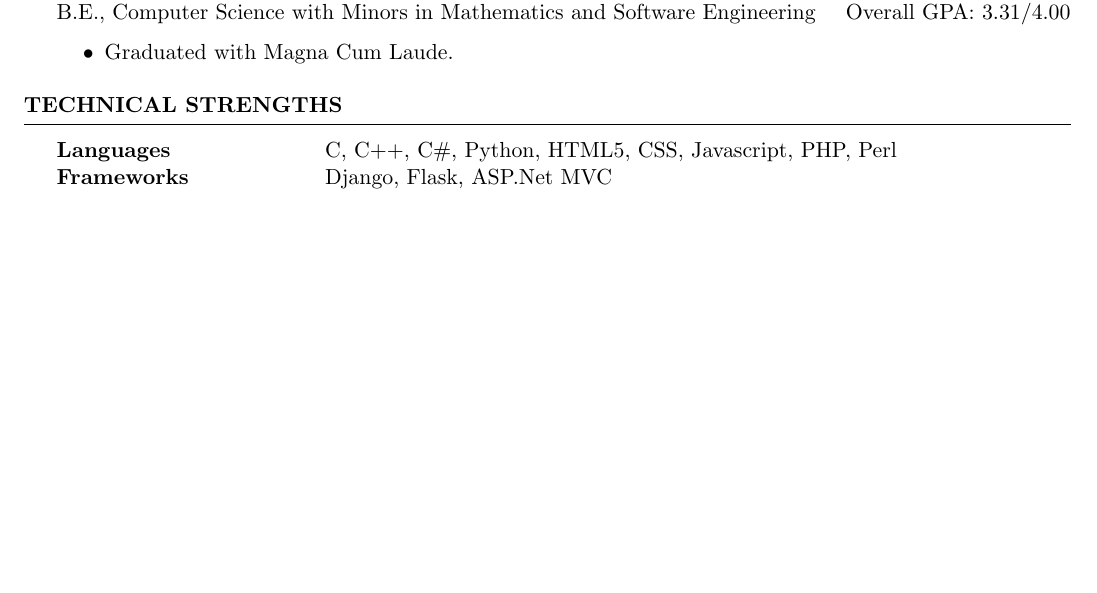
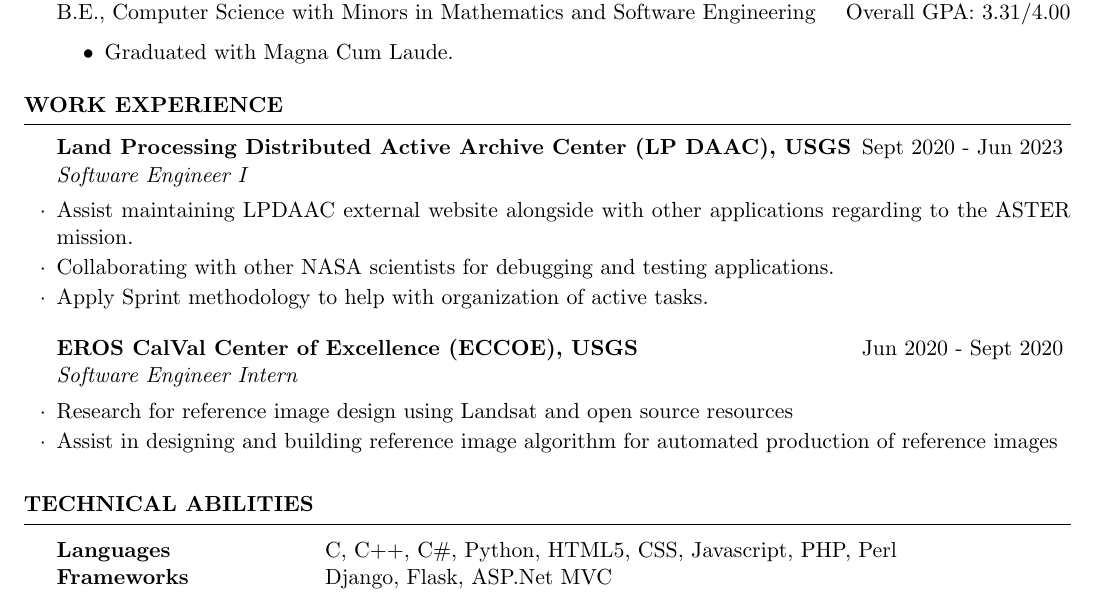
Before and after one commit to PaiktraNom/Nom-Resume, a LaTeX CV (nomResume.tex): part of the page, cut so that both start at the same text, the shorter picture padded with empty space. Compiled offline with pdfLaTeX.

Commit message:
Added Work Experience

```diff
--- a/nomResume.tex
+++ b/nomResume.tex
@@ -20,7 +20,20 @@
     \end{itemize}
 \end{rSection}
 
-\begin{rSection}{Technical Strengths}
+\begin{rSection}{Work Experience}
+\begin{rSubsection}{Land Processing Distributed Active Archive Center (LP DAAC), USGS}{\normalfont Sept 2020 - Jun 2023}{Software Engineer I}{}
+ \item {\normalfont Assist maintaining LPDAAC external website alongside with other applications regarding to the ASTER mission.}
+ \item {\normalfont Collaborating with other NASA scientists for debugging and testing applications.}
+ \item {\normalfont Apply Sprint methodology to help with organization of active tasks.}
+\end{rSubsection}
+\begin{rSubsection}{EROS CalVal Center of Excellence (ECCOE), USGS}{\normalfont Jun 2020 - Sept 2020}{Software Engineer Intern}{}
+ \item {\normalfont Research for reference image design using Landsat and open source resources}
+ \item {\normalfont Assist in designing and building reference image algorithm for automated production of reference images}
+\end{rSubsection}
+
+\end{rSection}
+
+\begin{rSection}{Technical Abilities}
 \begin{tabular}{ @{} >{\bfseries}l @{\hspace{6ex}} l }
 Languages \ & {\normalfont C, C++, C\#, Python, HTML5, CSS, Javascript, PHP, Perl}  \\
 Frameworks &  {\normalfont Django, Flask, ASP.Net MVC}\\
```
Also changed, not shown: nomResume.tex (1 more changed lines).
